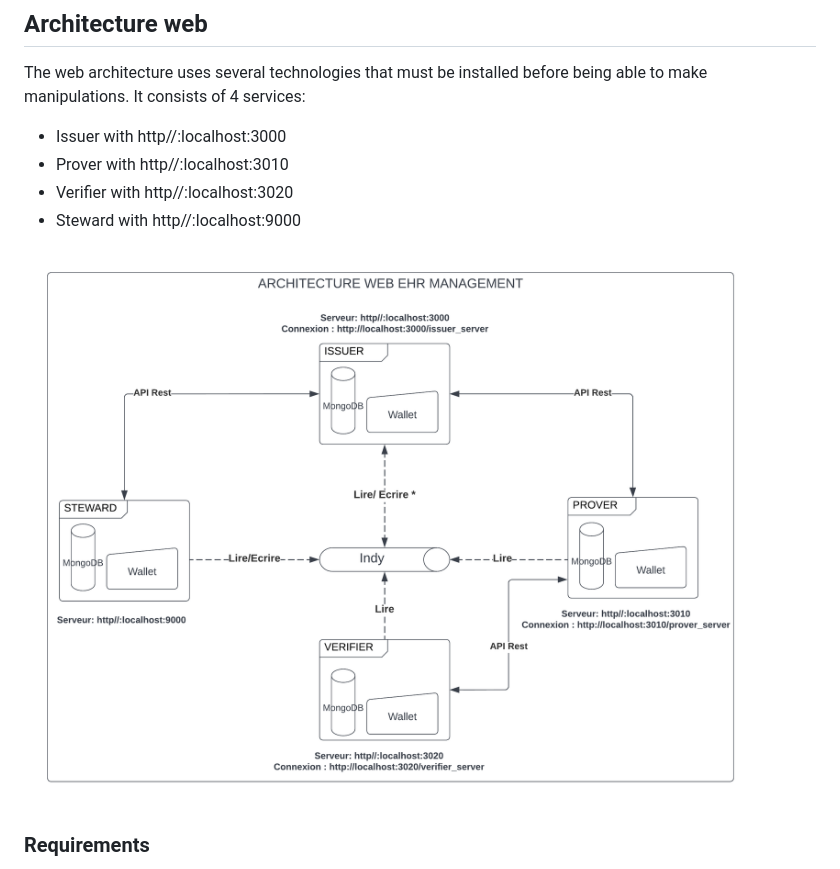
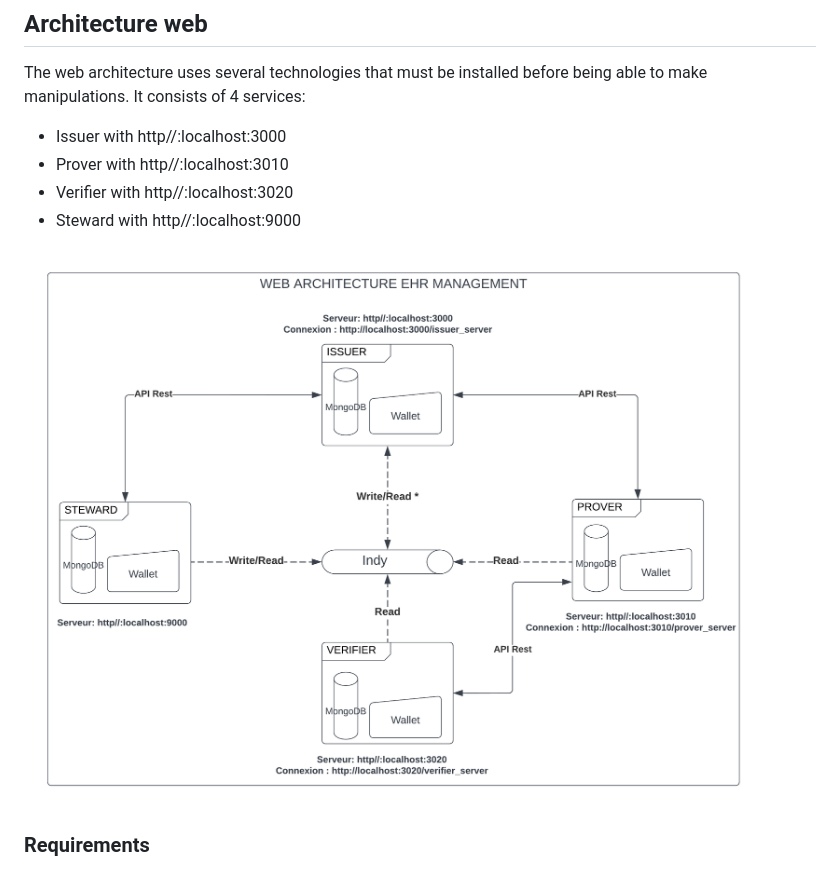
Before and after one commit to mohamedberte/EHR_MANAGEMENT, a Markdown page: README.md, the part around the change. Rendered like a GitHub page; pictures changed too: Docs/img/ARCHI_WEB_EHR.png (deleted), Docs/img/WEB_EHR.png (added).

Commit message:
Upd

```diff
--- a/README.md
+++ b/README.md
@@ -19,7 +19,7 @@ The web architecture uses several technologies that must be installed before bei
 - Verifier with http//:localhost:3020
 - Steward with http//:localhost:9000
 
-![Credential Model](Docs/img/ARCHI_WEB_EHR.png)
+![Credential Model](Docs/img/WEB_EHR.png)
 
 
 ### Requirements
```
